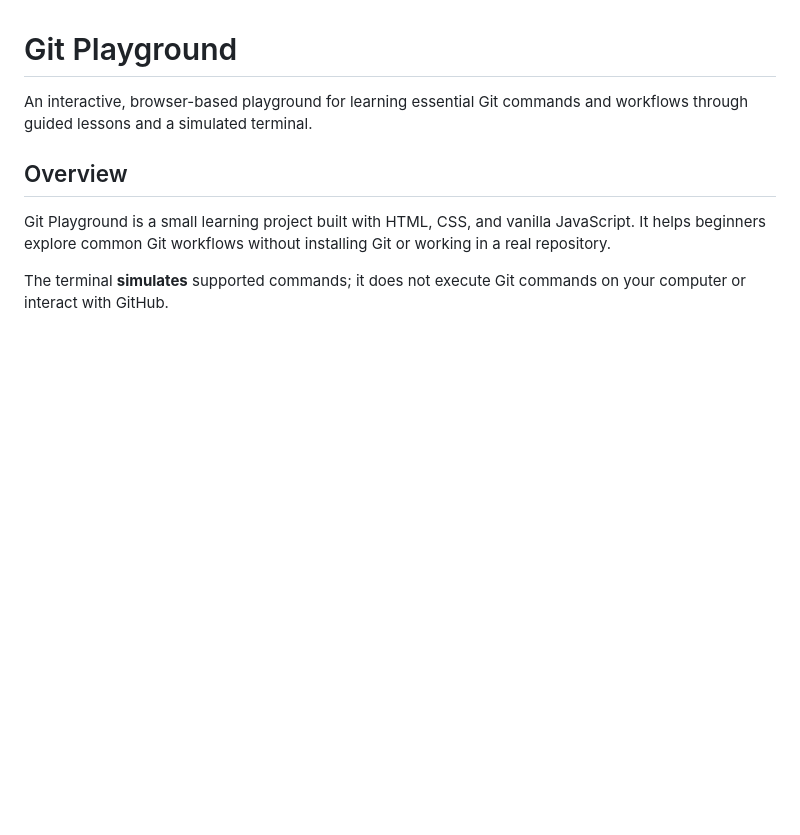
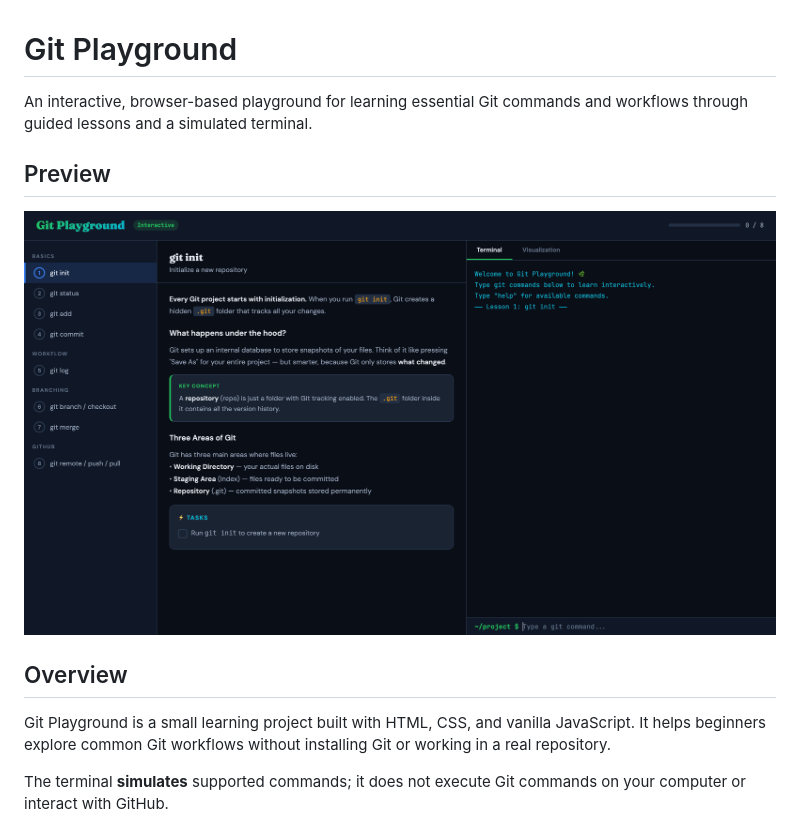
Before and after one commit to SahaQA/git-playground, a Markdown page: README.md, the part around the change. Rendered like a GitHub page; pictures changed too: screenshots/playground.png (added); blank space fills up the shorter version.

Commit message:
docs: add application screenshot to README

```diff
--- a/README.md
+++ b/README.md
@@ -1,6 +1,10 @@
 # Git Playground
 
 An interactive, browser-based playground for learning essential Git commands and workflows through guided lessons and a simulated terminal.
+
+## Preview
+
+![Git Playground Interface](screenshots/playground.png)
 
 ## Overview
 
```
